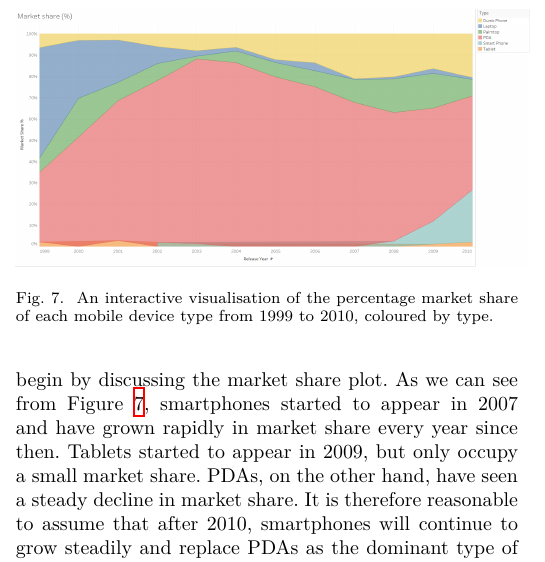
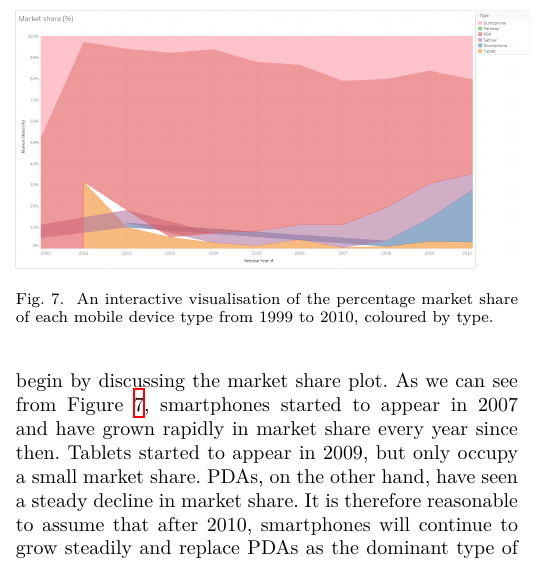
Before and after one commit to sashajenner-uni/comp5048-a2, a LaTeX paper (report/conference_101719.tex): part of one column of page 4 of 5, cut so that both start at the same text. Compiled offline with XeLaTeX.

Commit message:
huaye update

```diff
--- a/report/conference_101719.tex
+++ b/report/conference_101719.tex
@@ -370,7 +370,7 @@ By looking at the line graph in Figure \ref{fig:pixel}, it can be seen that from
 
 \begin{figure}
     \centering
-    \includegraphics[width=0.5\textwidth]{../Visualisations/C/Market share 2010.png}
+    \includegraphics[width=0.5\textwidth]{../Visualisations/C/Market Share2.png}
     \caption{An interactive visualisation of the percentage market share of each
 	mobile device type from 1999 to 2010, coloured by type.}
     \label{fig:market-2010}
```
Also changed, not shown: Visualisations/C/Market Share2.PNG (added), Visualisations/C/Piexel density2.png (added), report/conference_101719.tex (2 more changed lines).
